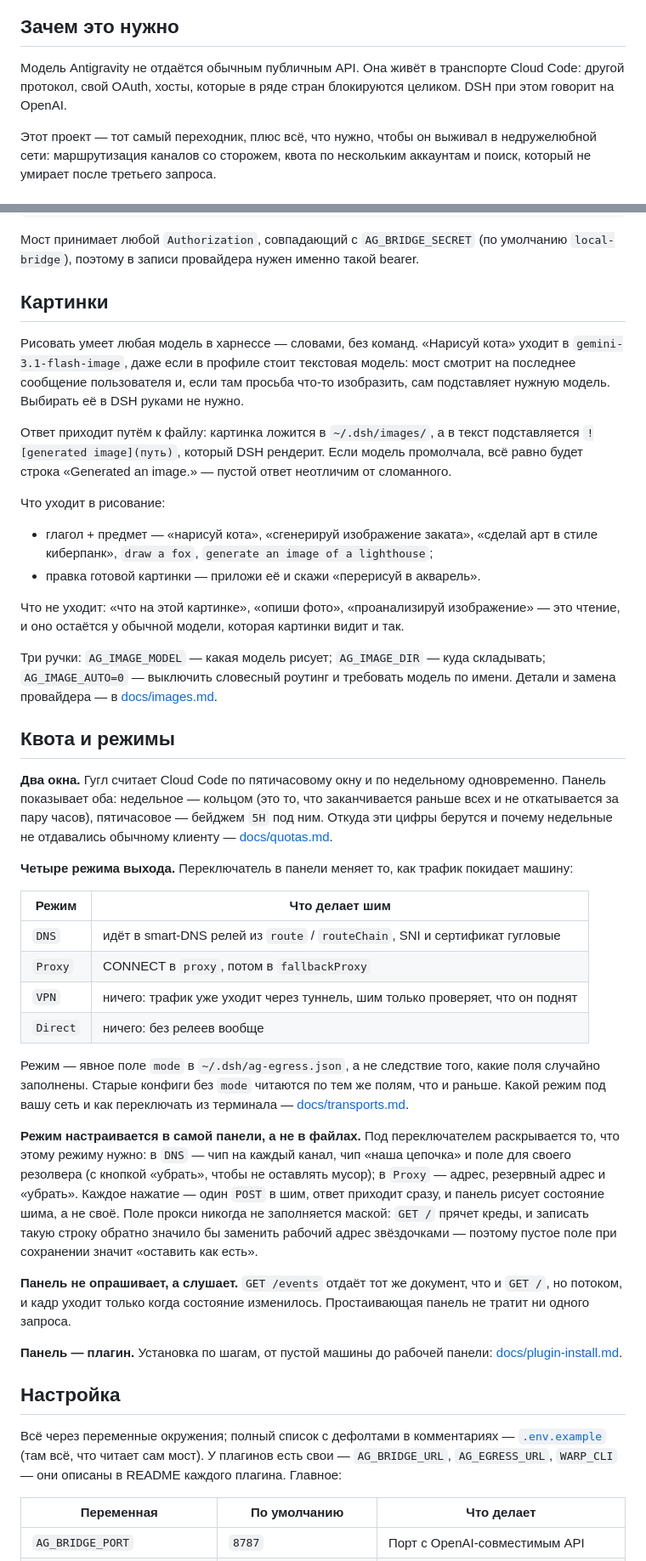
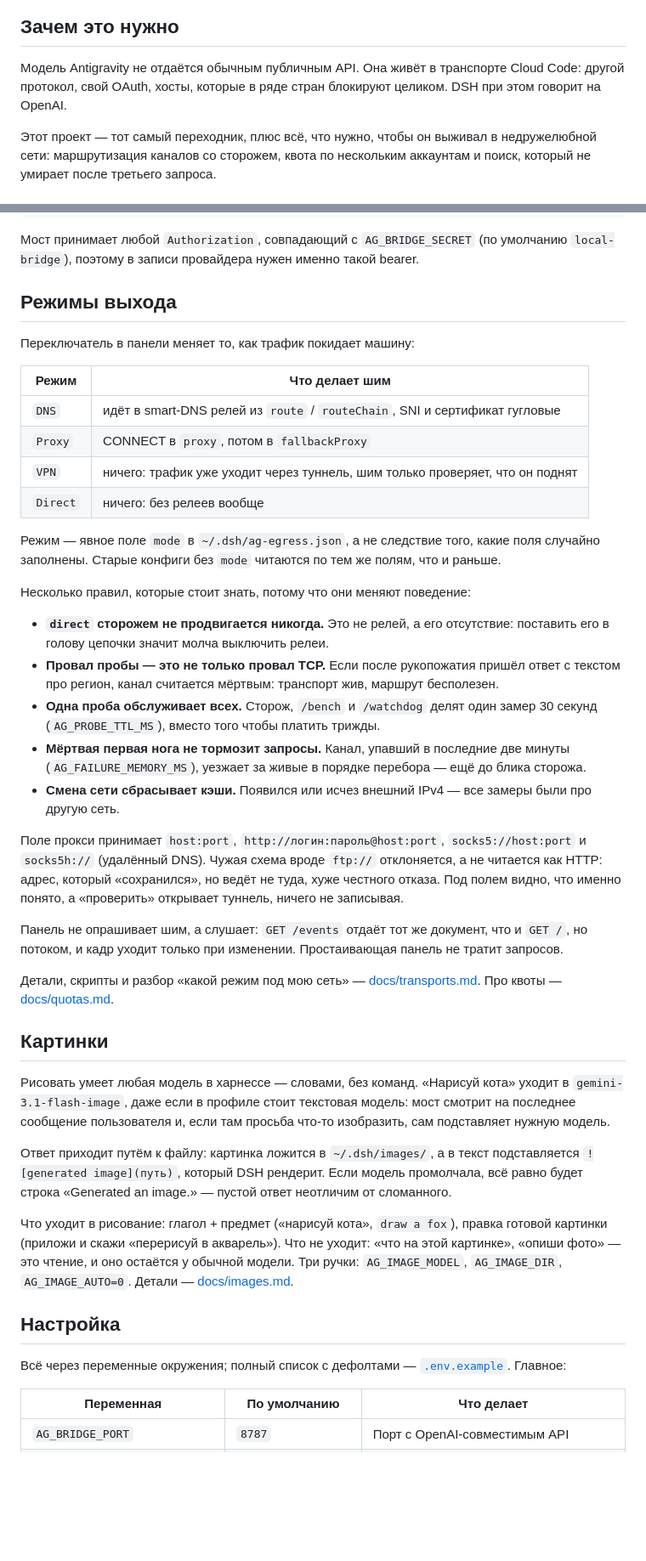
Before and after one commit to ext3ndedsoft/gemini-to-dsh, a Markdown page: README.md, 2 parts joined by grey strips. Shown at 85% size. GitHub-like rendering; blank space fills up the shorter version.

```diff
--- a/README.md
+++ b/README.md
@@ -32,7 +36,7 @@ DSH / любой OpenAI-клиент
 
 ## Зачем это нужно
 
-Модель Antigravity не отдаётся обычным публичным API. Она живёт в транспорте Cloud Code: другой протокол, свой OAuth, хосты, которые в ряде стран блокируются целиком. DSH при этом говорит на OpenAI.
+Модель Antigravity не отдаётся обычным публичным API. Она живёт в транспорте Cloud Code: другой протокол, свой OAuth, хосты, которые в ряде стран блокируют целиком. DSH при этом говорит на OpenAI.
 
 Этот проект — тот самый переходник, плюс всё, что нужно, чтобы он выживал в недружелюбной сети: маршрутизация каналов со сторожем, квота по нескольким аккаунтам и поиск, который не умирает после третьего запроса.
 
@@ -120,26 +122,9 @@ curl -s localhost:8787/limits -H 'authorization: Bearer local-bridge' | head
 
 Мост принимает любой `Authorization`, совпадающий с `AG_BRIDGE_SECRET` (по умолчанию `local-bridge`), поэтому в записи провайдера нужен именно такой bearer.
 
-## Картинки
+## Режимы выхода
 
-Рисовать умеет любая модель в харнессе — словами, без команд. «Нарисуй кота» уходит в `gemini-3.1-flash-image`, даже если в профиле стоит текстовая модель: мост смотрит на последнее сообщение пользователя и, если там просьба что-то изобразить, сам подставляет нужную модель. Выбирать её в DSH руками не нужно.
-
-Ответ приходит путём к файлу: картинка ложится в `~/.dsh/images/`, а в текст подставляется `![generated image](путь)`, который DSH рендерит. Если модель промолчала, всё равно будет строка «Generated an image.» — пустой ответ неотличим от сломанного.
-
-Что уходит в рисование:
-
-- глагол + предмет — «нарисуй кота», «сгенерируй изображение заката», «сделай арт в стиле киберпанк», `draw a fox`, `generate an image of a lighthouse`;
-- правка готовой картинки — приложи её и скажи «перерисуй в акварель».
-
-Что не уходит: «что на этой картинке», «опиши фото», «проанализируй изображение» — это чтение, и оно остаётся у обычной модели, которая картинки видит и так.
-
-Три ручки: `AG_IMAGE_MODEL` — какая модель рисует; `AG_IMAGE_DIR` — куда складывать; `AG_IMAGE_AUTO=0` — выключить словесный роутинг и требовать модель по имени. Детали и замена провайдера — в [docs/images.md](docs/images.md).
-
-## Квота и режимы
-
-**Два окна.** Гугл считает Cloud Code по пятичасовому окну и по недельному одновременно. Панель показывает оба: недельное — кольцом (это то, что заканчивается раньше всех и не откатывается за пару часов), пятичасовое — бейджем `5H` под ним. Откуда эти цифры берутся и почему недельные не отдавались обычному клиенту — [docs/quotas.md](docs/quotas.md).
-
-**Четыре режима выхода.** Переключатель в панели меняет то, как трафик покидает машину:
+Переключатель в панели меняет то, как трафик покидает машину:
 
 | Режим | Что делает шим |
 | --- | --- |
@@ -148,17 +133,33 @@ curl -s localhost:8787/limits -H 'authorization: Bearer local-bridge' | head
 | `VPN` | ничего: трафик уже уходит через туннель, шим только проверяет, что он поднят |
 | `Direct` | ничего: без релеев вообще |
 
-Режим — явное поле `mode` в `~/.dsh/ag-egress.json`, а не следствие того, какие поля случайно заполнены. Старые конфиги без `mode` читаются по тем же полям, что и раньше. Какой режим под вашу сеть и как переключать из терминала — [docs/transports.md](docs/transports.md).
+Режим — явное поле `mode` в `~/.dsh/ag-egress.json`, а не следствие того, какие поля случайно заполнены. Старые конфиги без `mode` читаются по тем же полям, что и раньше.
 
-**Режим настраивается в самой панели, а не в файлах.** Под переключателем раскрывается то, что этому режиму нужно: в `DNS` — чип на каждый канал, чип «наша цепочка» и поле для своего резолвера (с кнопкой «убрать», чтобы не оставлять мусор); в `Proxy` — адрес, резервный адрес и «убрать». Каждое нажатие — один `POST` в шим, ответ приходит сразу, и панель рисует состояние шима, а не своё. Поле прокси никогда не заполняется маской: `GET /` прячет креды, и записать такую строку обратно значило бы заменить рабочий адрес звёздочками — поэтому пустое поле при сохранении значит «оставить как есть».
+Несколько правил, которые стоит знать, потому что они меняют поведение:
 
-**Панель не опрашивает, а слушает.** `GET /events` отдаёт тот же документ, что и `GET /`, но потоком, и кадр уходит только когда состояние изменилось. Простаивающая панель не тратит ни одного запроса.
+- **`direct` сторожем не продвигается никогда.** Это не релей, а его отсутствие: поставить его в голову цепочки значит молча выключить релеи.
+- **Провал пробы — это не только провал TCP.** Если после рукопожатия пришёл ответ с текстом про регион, канал считается мёртвым: транспорт жив, маршрут бесполезен.
+- **Одна проба обслуживает всех.** Сторож, `/bench` и `/watchdog` делят один замер 30 секунд (`AG_PROBE_TTL_MS`), вместо того чтобы платить трижды.
+- **Мёртвая первая нога не тормозит запросы.** Канал, упавший в последние две минуты (`AG_FAILURE_MEMORY_MS`), уезжает за живые в порядке перебора — ещё до блика сторожа.
+- **Смена сети сбрасывает кэши.** Появился или исчез внешний IPv4 — все замеры были про другую сеть.
 
-**Панель — плагин.** Установка по шагам, от пустой машины до рабочей панели: [docs/plugin-install.md](docs/plugin-install.md).
+Поле прокси принимает `host:port`, `http://логин:пароль@host:port`, `socks5://host:port` и `socks5h://` (удалённый DNS). Чужая схема вроде `ftp://` отклоняется, а не читается как HTTP: адрес, который «сохранился», но ведёт не туда, хуже честного отказа. Под полем видно, что именно понято, а «проверить» открывает туннель, ничего не записывая.
+
+Панель не опрашивает шим, а слушает: `GET /events` отдаёт тот же документ, что и `GET /`, но потоком, и кадр уходит только при изменении. Простаивающая панель не тратит запросов.
+
+Детали, скрипты и разбор «какой режим под мою сеть» — [docs/transports.md](docs/transports.md). Про квоты — [docs/quotas.md](docs/quotas.md).
+
+## Картинки
+
+Рисовать умеет любая модель в харнессе — словами, без команд. «Нарисуй кота» уходит в `gemini-3.1-flash-image`, даже если в профиле стоит текстовая модель: мост смотрит на последнее сообщение пользователя и, если там просьба что-то изобразить, сам подставляет нужную модель.
+
+Ответ приходит путём к файлу: картинка ложится в `~/.dsh/images/`, а в текст подставляется `![generated image](путь)`, который DSH рендерит. Если модель промолчала, всё равно будет строка «Generated an image.» — пустой ответ неотличим от сломанного.
+
+Что уходит в рисование: глагол + предмет («нарисуй кота», `draw a fox`), правка готовой картинки (приложи и скажи «перерисуй в акварель»). Что не уходит: «что на этой картинке», «опиши фото» — это чтение, и оно остаётся у обычной модели. Три ручки: `AG_IMAGE_MODEL`, `AG_IMAGE_DIR`, `AG_IMAGE_AUTO=0`. Детали — [docs/images.md](docs/images.md).
 
 ## Настройка
 
-Всё через переменные окружения; полный список с дефолтами в комментариях — [`.env.example`](.env.example) (там всё, что читает сам мост). У плагинов есть свои — `AG_BRIDGE_URL`, `AG_EGRESS_URL`, `WARP_CLI` — они описаны в README каждого плагина. Главное:
+Всё через переменные окружения; полный список с дефолтами — [`.env.example`](.env.example). Главное:
 
 | Переменная | По умолчанию | Что делает |
 | --- | --- | --- |
```
Also changed, not shown: other parts of README.md (+35 -35 lines), README.en.md (+101 -98 lines), plugins/quota-overlay/README.md (+3 -2 lines), assets/panel-dns.png (added), assets/panel-preview.png (deleted), assets/panel-proxy.png (added), 4 other files.
